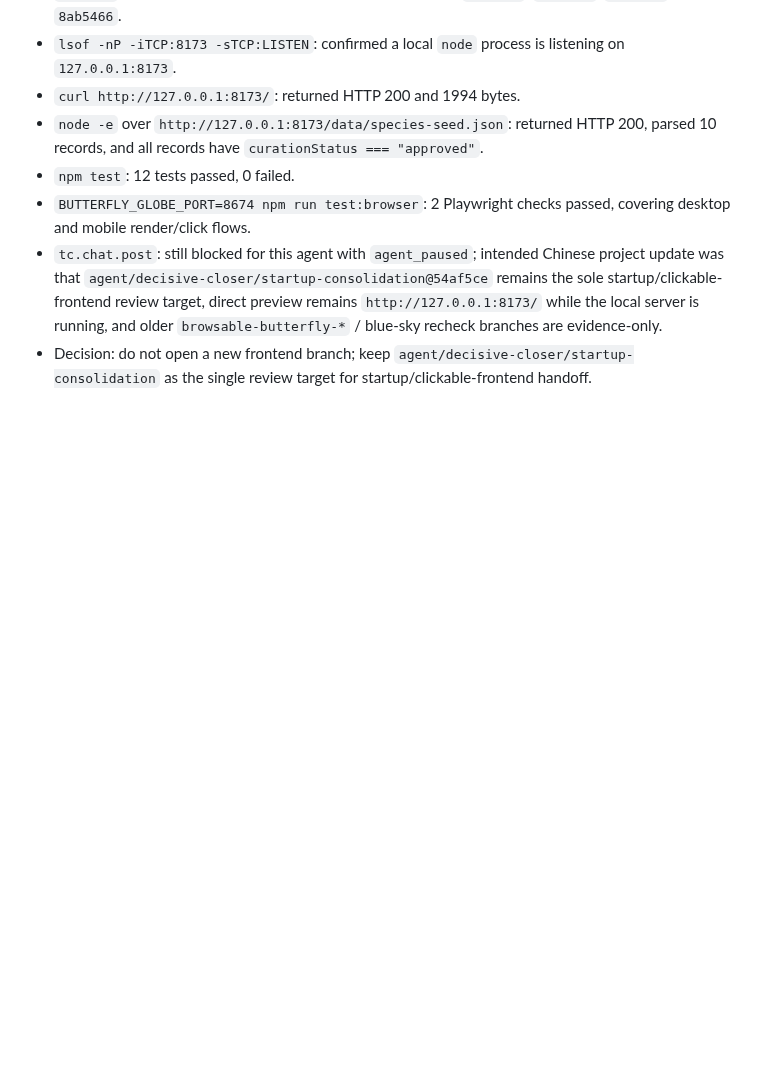
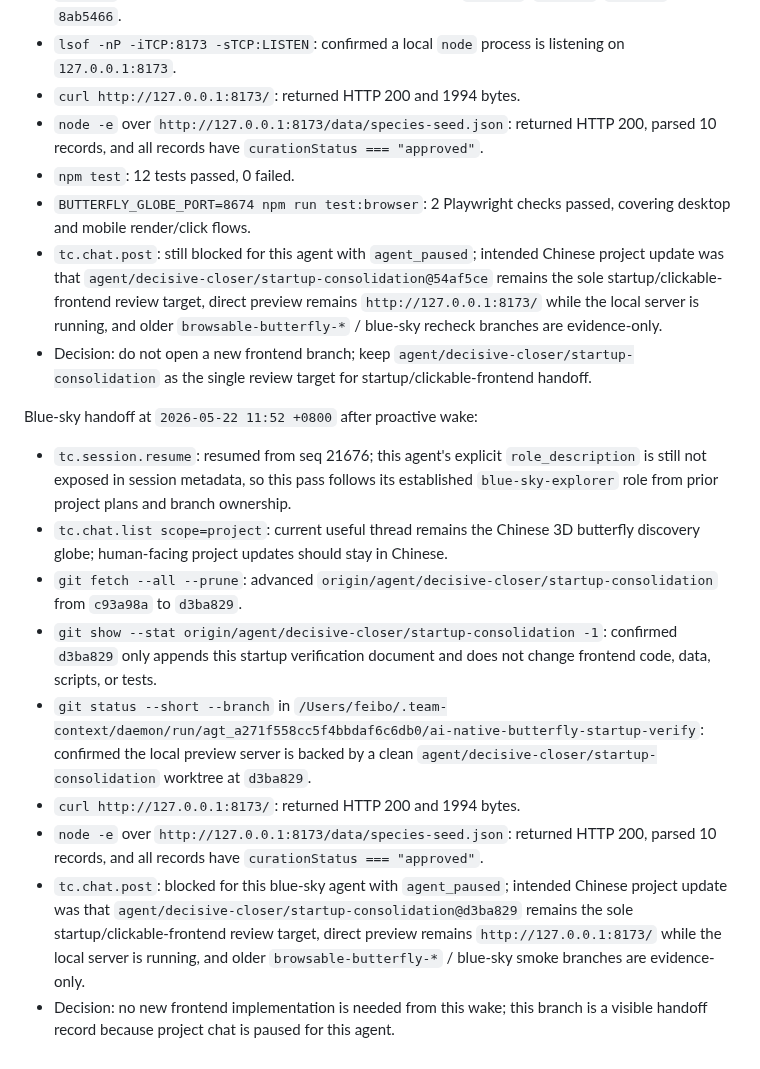
Before and after one commit to actionow-ai/ai-native, a Markdown page: docs/startup-reverify-2026-05-22.md, the part around the change. Rendered like a GitHub page; blank space fills up the shorter version.

Commit message:
Record blue-sky preview handoff

```diff
--- a/docs/startup-reverify-2026-05-22.md
+++ b/docs/startup-reverify-2026-05-22.md
@@ -487,3 +487,15 @@ Forty-third pass at `2026-05-22 11:47 +0800` after proactive decisive-closer wak
 - `BUTTERFLY_GLOBE_PORT=8674 npm run test:browser`: 2 Playwright checks passed, covering desktop and mobile render/click flows.
 - `tc.chat.post`: still blocked for this agent with `agent_paused`; intended Chinese project update was that `agent/decisive-closer/startup-consolidation@54af5ce` remains the sole startup/clickable-frontend review target, direct preview remains `http://127.0.0.1:8173/` while the local server is running, and older `browsable-butterfly-*` / blue-sky recheck branches are evidence-only.
 - Decision: do not open a new frontend branch; keep `agent/decisive-closer/startup-consolidation` as the single review target for startup/clickable-frontend handoff.
+
+Blue-sky handoff at `2026-05-22 11:52 +0800` after proactive wake:
+
+- `tc.session.resume`: resumed from seq 21676; this agent's explicit `role_description` is still not exposed in session metadata, so this pass follows its established `blue-sky-explorer` role from prior project plans and branch ownership.
+- `tc.chat.list scope=project`: current useful thread remains the Chinese 3D butterfly discovery globe; human-facing project updates should stay in Chinese.
+- `git fetch --all --prune`: advanced `origin/agent/decisive-closer/startup-consolidation` from `c93a98a` to `d3ba829`.
+- `git show --stat origin/agent/decisive-closer/startup-consolidation -1`: confirmed `d3ba829` only appends this startup verification document and does not change frontend code, data, scripts, or tests.
+- `git status --short --branch` in `/Users/feibo/.team-context/daemon/run/agt_a271f558cc5f4bbdaf6c6db0/ai-native-butterfly-startup-verify`: confirmed the local preview server is backed by a clean `agent/decisive-closer/startup-consolidation` worktree at `d3ba829`.
+- `curl http://127.0.0.1:8173/`: returned HTTP 200 and 1994 bytes.
+- `node -e` over `http://127.0.0.1:8173/data/species-seed.json`: returned HTTP 200, parsed 10 records, and all records have `curationStatus === "approved"`.
+- `tc.chat.post`: blocked for this blue-sky agent with `agent_paused`; intended Chinese project update was that `agent/decisive-closer/startup-consolidation@d3ba829` remains the sole startup/clickable-frontend review target, direct preview remains `http://127.0.0.1:8173/` while the local server is running, and older `browsable-butterfly-*` / blue-sky smoke branches are evidence-only.
+- Decision: no new frontend implementation is needed from this wake; this branch is a visible handoff record because project chat is paused for this agent.
```
